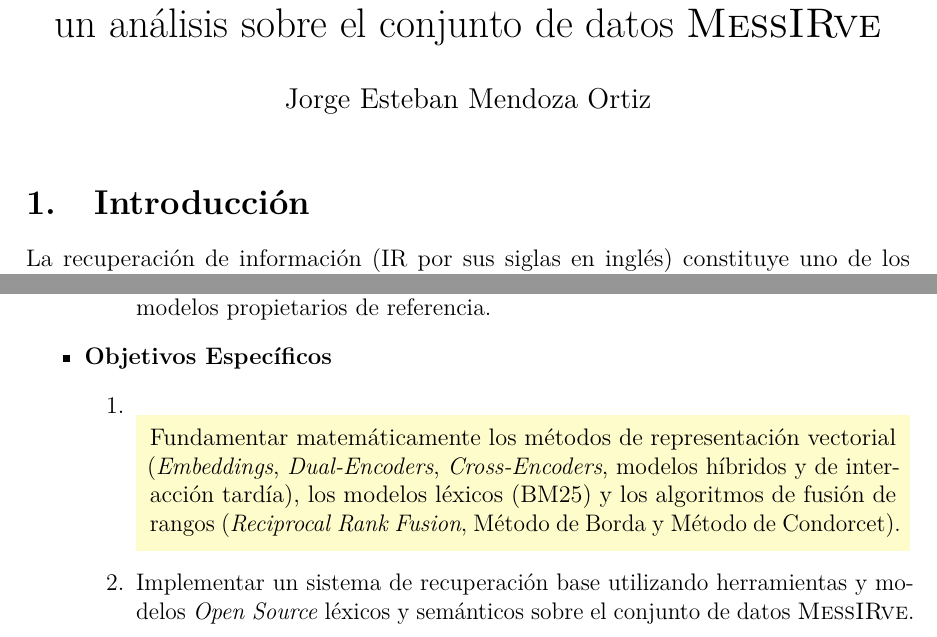
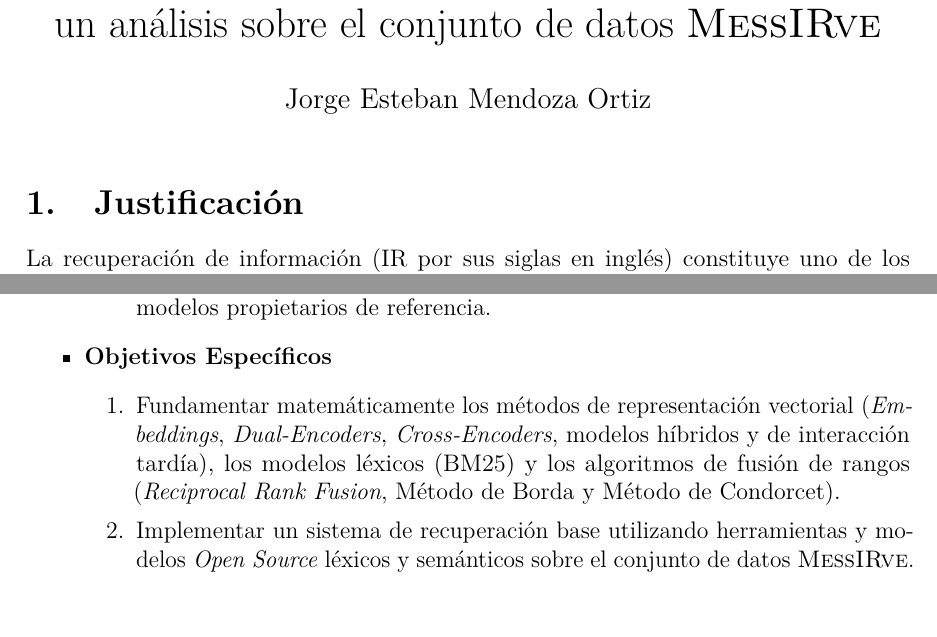
Before and after one commit to esteban-mendoza/protocolo, a LaTeX document (protocolo.tex): two parts of pages 1 and 3 of 8, joined at a grey line, cut so that both start at the same text. Compiled offline with pdfLaTeX.

Commit message:
Remove highlights

```diff
--- a/protocolo.tex
+++ b/protocolo.tex
@@ -57,7 +57,7 @@
 
     \maketitle
 
-    \section{Introducción}\label{sec:introduccion}
+    \section{Justificación}\label{sec:justificacion}
 
     \noindent La recuperación de información (IR por sus siglas en inglés) constituye uno de los problemas fundamentales en la ciencia de datos y computación matemática modernas, siendo la base de sistemas críticos que van desde motores de búsqueda comerciales hasta los sistemas de Generación Aumentada por Recuperación (RAG por sus siglas en inglés). El problema de IR, como lo planteamos aquí, consiste en obtener un subconjunto relevante de documentos de un corpus más grande dada una consulta expresada en lenguaje natural. Históricamente este problema se ha abordado utilizando modelos probabilísticos y de coincidencia léxica \parencite{manning2009introduction}, con el algoritmo BM25 \parencite{10.1561/1500000019} estableciéndose actualmente como un estándar. No obstante, dado que los modelos como BM25 requieren coincidencia exacta entre los términos de las consultas y los documentos, a menudo fallan en capturar relaciones semánticas y contextuales. Esta limitación se acentúa en lenguas morfológicamente ricas como el español, en el que fenómenos como la flexión verbal, derivación y variaciones de género y número generan múltiples formas para un mismo lema, reduciendo la probabilidad de coincidencia exacta de términos.
 
@@ -85,9 +82,7 @@
         \item \textbf{Objetivos Específicos}
         \begin{enumerate}
             % ── Highlighted single enumerated item ──
-            \item \begin{tcolorbox}[myhighlight, nobeforeafter]
-                      Fundamentar matemáticamente los métodos de representación vectorial (\textit{Embeddings}, \textit{Dual-Encoders}, \textit{Cross-Encoders}, modelos híbridos y de interacción tardía), los modelos léxicos (BM25) y los algoritmos de fusión de rangos (\textit{Reciprocal Rank Fusion}, Método de Borda y Método de Condorcet).
-                  \end{tcolorbox}
+            \item  Fundamentar matemáticamente los métodos de representación vectorial (\textit{Embeddings}, \textit{Dual-Encoders}, \textit{Cross-Encoders}, modelos híbridos y de interacción tardía), los modelos léxicos (BM25) y los algoritmos de fusión de rangos (\textit{Reciprocal Rank Fusion}, Método de Borda y Método de Condorcet).
 
             \item Implementar un sistema de recuperación base utilizando herramientas y modelos \textit{Open Source} léxicos y semánticos sobre el conjunto de datos \textsc{MessIRve}.
 
```
Also changed, not shown: protocolo.tex (3 more changed lines).
